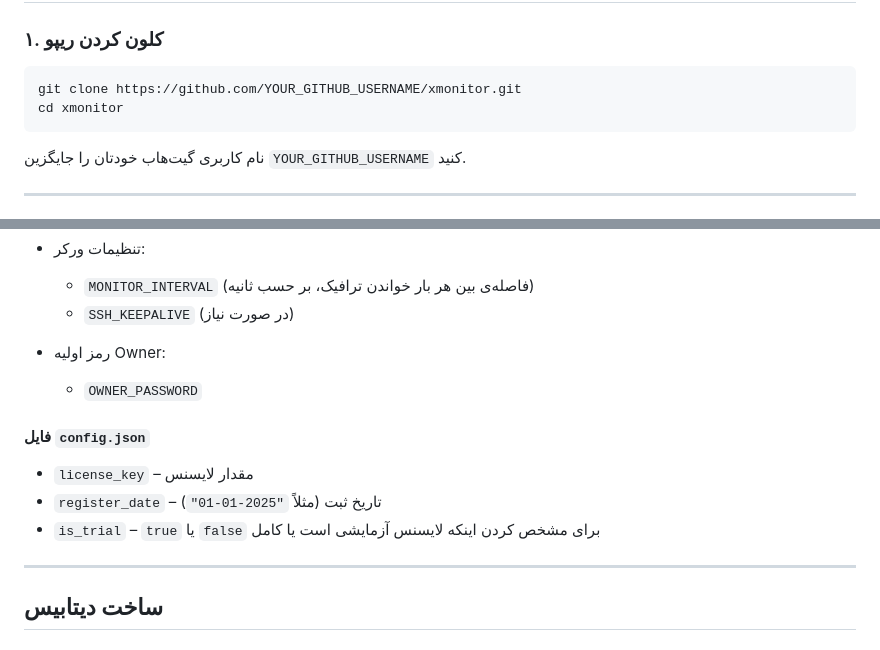
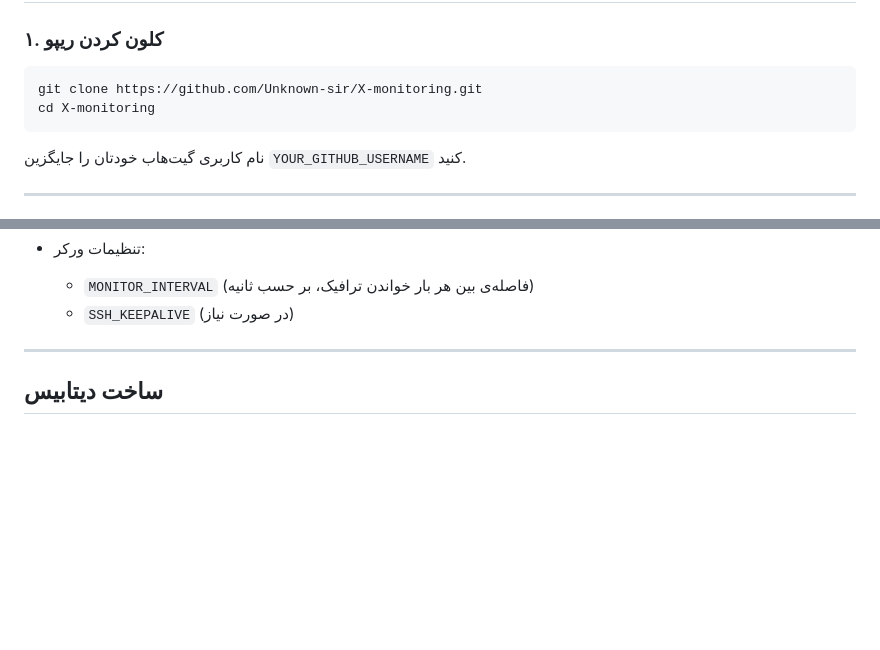
Before and after one commit to Unknown-sir/X-monitoring, a Markdown page: README.fa.md, 2 parts joined by grey strips. Drawn GitHub-style; blank space fills up the shorter version.

````diff
--- a/README.fa.md
+++ b/README.fa.md
@@ -84,8 +84,8 @@ docs/
 ### ۱. کلون کردن ریپو
 
 ```bash
-git clone https://github.com/YOUR_GITHUB_USERNAME/xmonitor.git
-cd xmonitor
+git clone https://github.com/Unknown-sir/X-monitoring.git
+cd X-monitoring
 ```
 
 نام کاربری گیت‌هاب خودتان را جایگزین `YOUR_GITHUB_USERNAME` کنید.
@@ -153,14 +153,6 @@ cp config.example.json config.json
   - `MONITOR_INTERVAL` (فاصله‌ی بین هر بار خواندن ترافیک، بر حسب ثانیه)
   - `SSH_KEEPALIVE` (در صورت نیاز)
 
-- رمز اولیه Owner:
-  - `OWNER_PASSWORD`
-
-#### فایل `config.json`
-
-- `license_key` – مقدار لایسنس
-- `register_date` – تاریخ ثبت (مثلاً `"2025-01-01"`)
-- `is_trial` – `true` یا `false` برای مشخص کردن اینکه لایسنس آزمایشی است یا کامل
 
 ---
 
````
